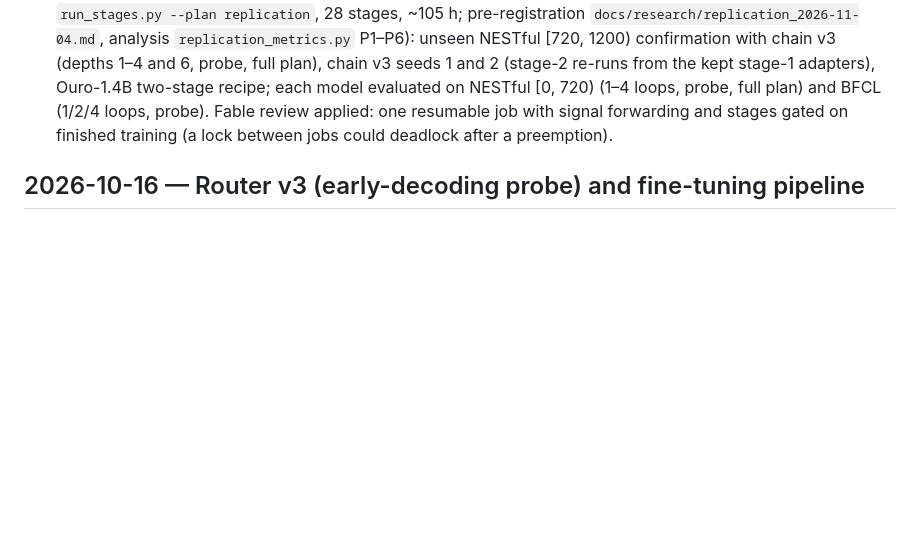
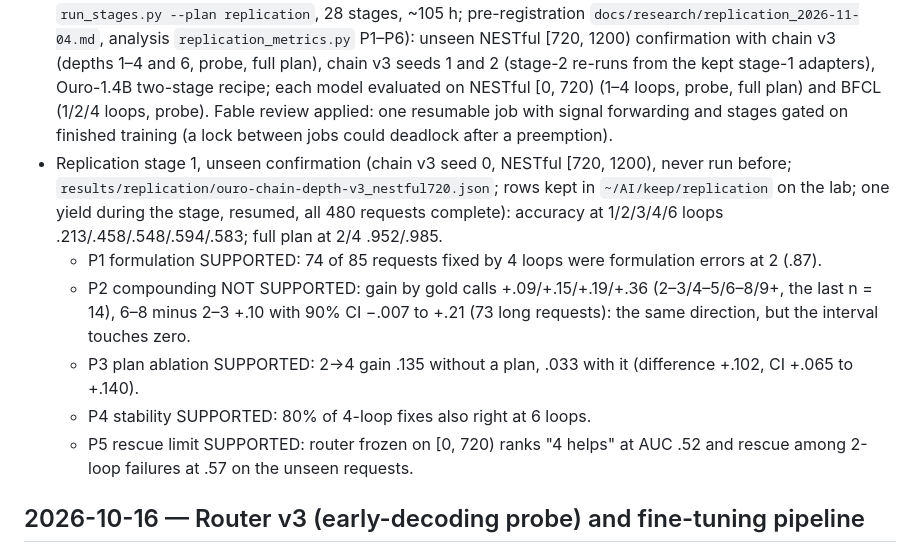
Before and after one commit to jwizenf2/dynamic-transformers, a Markdown page: docs/project/progress.md, the part around the change. Drawn GitHub-style; blank space fills up the shorter version.

Commit message:
progress: unseen NESTful [720,1200) confirmation - P1 formulation, P3 plan ablation, P4 stability, P5 rescue limit supported; P2 compounding same direction but CI touches zero

```diff
--- a/docs/project/progress.md
+++ b/docs/project/progress.md
@@ -681,6 +681,19 @@
   two-stage recipe; each model evaluated on NESTful [0, 720) (1–4 loops, probe, full plan) and
   BFCL (1/2/4 loops, probe). Fable review applied: one resumable job with signal forwarding and
   stages gated on finished training (a lock between jobs could deadlock after a preemption).
+- Replication stage 1, unseen confirmation (chain v3 seed 0, NESTful [720, 1200), never run before;
+  `results/replication/ouro-chain-depth-v3_nestful720.json`; rows kept in `~/AI/keep/replication`
+  on the lab; one yield during the stage, resumed, all 480 requests complete): accuracy at 1/2/3/4/6
+  loops .213/.458/.548/.594/.583; full plan at 2/4 .952/.985.
+  * P1 formulation SUPPORTED: 74 of 85 requests fixed by 4 loops were formulation errors at 2 (.87).
+  * P2 compounding NOT SUPPORTED: gain by gold calls +.09/+.15/+.19/+.36 (2–3/4–5/6–8/9+, the last
+    n = 14), 6–8 minus 2–3 +.10 with 90% CI −.007 to +.21 (73 long requests): the same direction,
+    but the interval touches zero.
+  * P3 plan ablation SUPPORTED: 2→4 gain .135 without a plan, .033 with it (difference +.102, CI
+    +.065 to +.140).
+  * P4 stability SUPPORTED: 80% of 4-loop fixes also right at 6 loops.
+  * P5 rescue limit SUPPORTED: router frozen on [0, 720) ranks "4 helps" at AUC .52 and rescue among
+    2-loop failures at .57 on the unseen requests.
 
 ## 2026-10-16 — Router v3 (early-decoding probe) and fine-tuning pipeline
 
```
